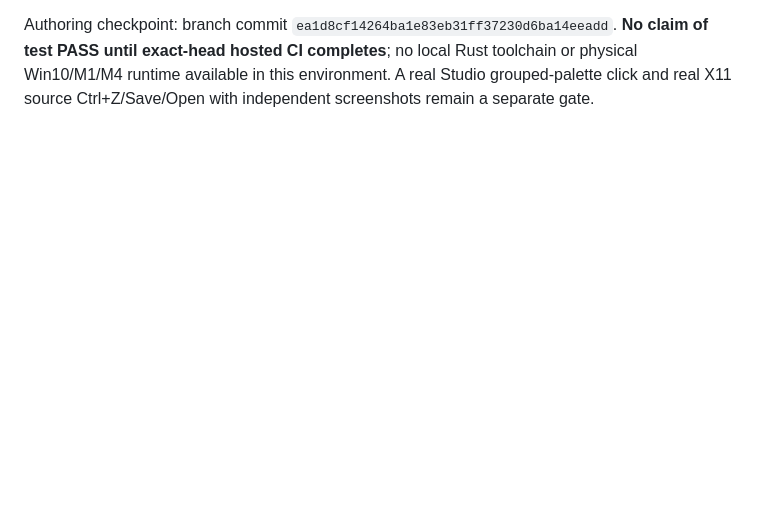
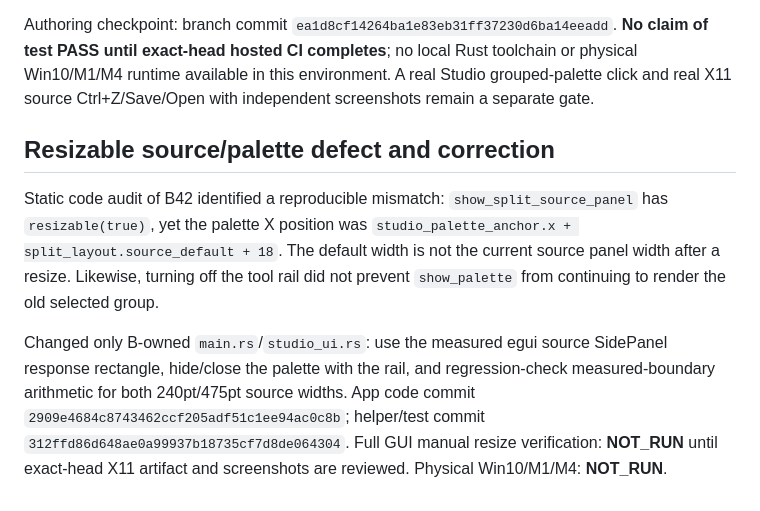
Before and after one commit to i-shutov/tikzarium, a Markdown page: insights/2026-11-02_B42_UX_EVIDENCE.md, the part around the change. Rendered like a GitHub page; blank space fills up the shorter version.

Commit message:
docs(B42): record resized panel UX fix, real event coverage and X11 limits

```diff
--- a/insights/2026-11-02_B42_UX_EVIDENCE.md
+++ b/insights/2026-11-02_B42_UX_EVIDENCE.md
@@ -44,3 +44,20 @@ Authoring checkpoint: branch commit `ea1d8cf14264ba1e83eb31ff37230d6ba14eeadd`.
 Rust toolchain or physical Win10/M1/M4 runtime available in this environment.
 A real Studio grouped-palette click and real X11 source Ctrl+Z/Save/Open
 with independent screenshots remain a separate gate.
+
+## Resizable source/palette defect and correction
+
+Static code audit of B42 identified a reproducible mismatch:
+`show_split_source_panel` has `resizable(true)`, yet the palette X
+position was `studio_palette_anchor.x + split_layout.source_default + 18`.
+The default width is not the current source panel width after a resize.
+Likewise, turning off the tool rail did not prevent `show_palette` from
+continuing to render the old selected group.
+
+Changed only B-owned `main.rs`/`studio_ui.rs`: use the measured egui
+source SidePanel response rectangle, hide/close the palette with the rail,
+and regression-check measured-boundary arithmetic for both 240pt/475pt
+source widths. App code commit `2909e4684c8743462ccf205adf51c1ee94ac0c8b`;
+helper/test commit `312ffd86d648ae0a99937b18735cf7d8de064304`.
+Full GUI manual resize verification: **NOT_RUN** until exact-head X11
+artifact and screenshots are reviewed. Physical Win10/M1/M4: **NOT_RUN**.
```
